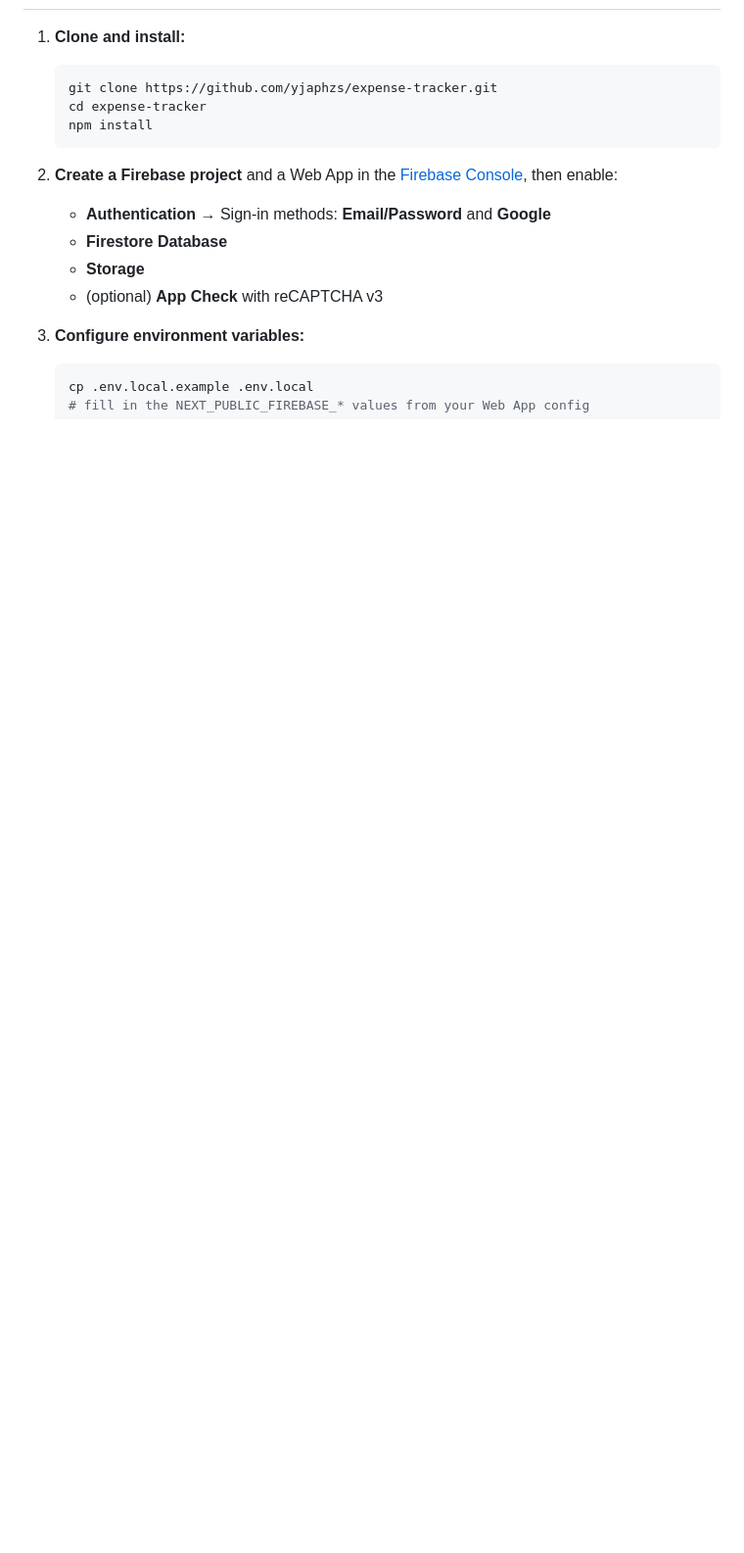
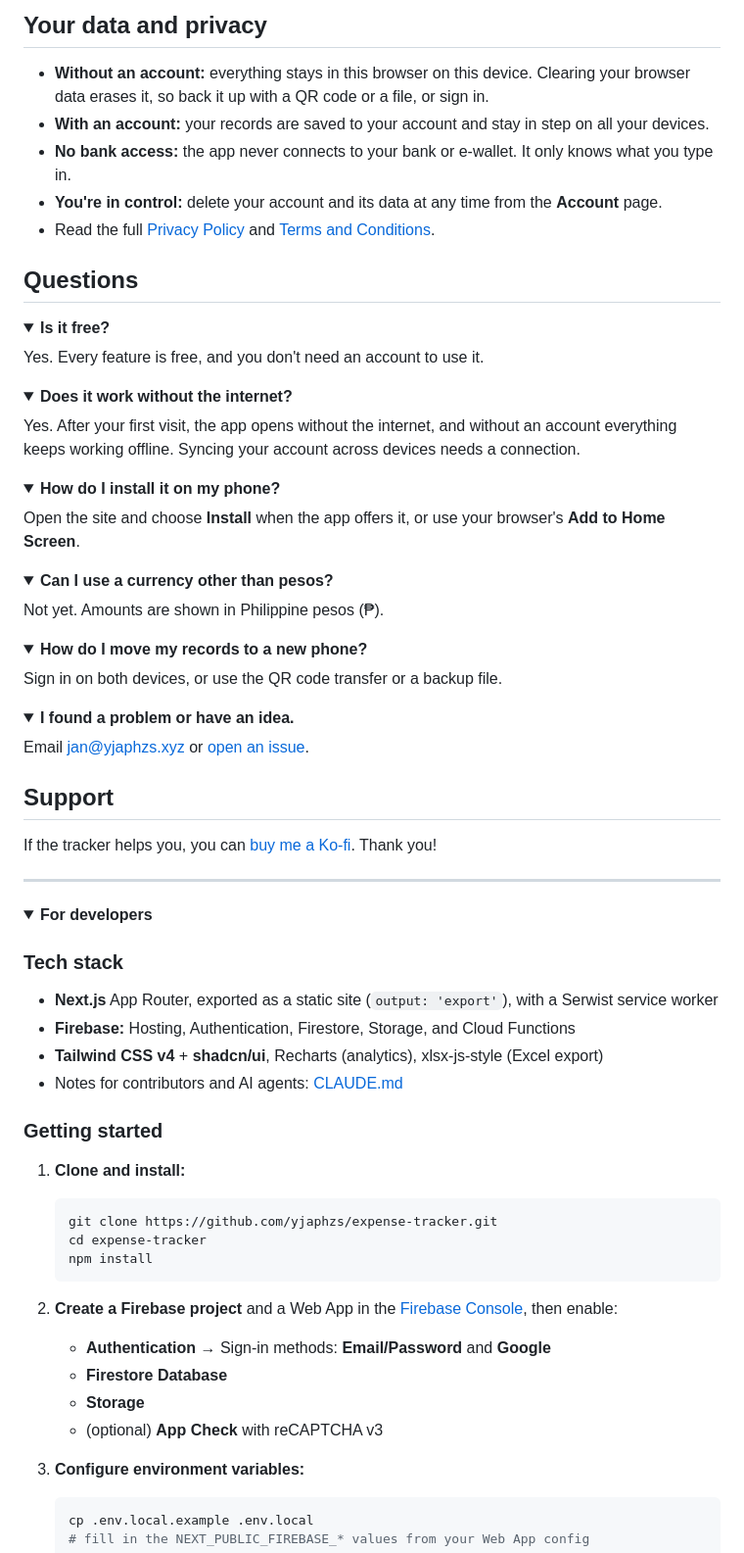
Before and after one commit to yjaphzs/expense-tracker, a Markdown page: README.md, the part around one of its changes. Shown at 98% size. GitHub-like rendering; folded sections open; blank space fills up the shorter version.

````diff
--- a/README.md
+++ b/README.md
@@ -41,3 +72,66 @@ The tracker is fully usable **without an account** (data is kept in your browser
+## Your data and privacy
+
+- **Without an account:** everything stays in this browser on this device. Clearing your browser data erases it, so back it up with a QR code or a file, or sign in.
+- **With an account:** your records are saved to your account and stay in step on all your devices.
+- **No bank access:** the app never connects to your bank or e-wallet. It only knows what you type in.
+- **You're in control:** delete your account and its data at any time from the **Account** page.
+- Read the full [Privacy Policy](https://expense-tracker.yjaphzs.xyz/privacy-policy) and [Terms and Conditions](https://expense-tracker.yjaphzs.xyz/terms-and-conditions).
+
+## Questions
+
+<details>
+<summary><b>Is it free?</b></summary>
+
+Yes. Every feature is free, and you don't need an account to use it.
+</details>
+
+<details>
+<summary><b>Does it work without the internet?</b></summary>
+
+Yes. After your first visit, the app opens without the internet, and without an account everything keeps working offline. Syncing your account across devices needs a connection.
+</details>
+
+<details>
+<summary><b>How do I install it on my phone?</b></summary>
+
+Open the site and choose **Install** when the app offers it, or use your browser's **Add to Home Screen**.
+</details>
+
+<details>
+<summary><b>Can I use a currency other than pesos?</b></summary>
+
+Not yet. Amounts are shown in Philippine pesos (₱).
+</details>
+
+<details>
+<summary><b>How do I move my records to a new phone?</b></summary>
+
+Sign in on both devices, or use the QR code transfer or a backup file.
+</details>
+
+<details>
+<summary><b>I found a problem or have an idea.</b></summary>
+
+Email [jan@yjaphzs.xyz](mailto:jan@yjaphzs.xyz) or [open an issue](https://github.com/yjaphzs/expense-tracker/issues).
+</details>
+
+## Support
+
+If the tracker helps you, you can [buy me a Ko-fi](https://ko-fi.com/yjaphzs). Thank you!
+
+---
+
+<details>
+<summary><b>For developers</b></summary>
+
+### Tech stack
+
+- **Next.js** App Router, exported as a static site (`output: 'export'`), with a Serwist service worker
+- **Firebase:** Hosting, Authentication, Firestore, Storage, and Cloud Functions
+- **Tailwind CSS v4** + **shadcn/ui**, Recharts (analytics), xlsx-js-style (Excel export)
+- Notes for contributors and AI agents: [CLAUDE.md](CLAUDE.md)
+
+### Getting started
 
 1. **Clone and install:**
    ```bash
````
Also changed, not shown: other parts of README.md (+91 -81 lines), docs/images/readme/cover.jpg (added), docs/images/readme/screens.jpg (added).
